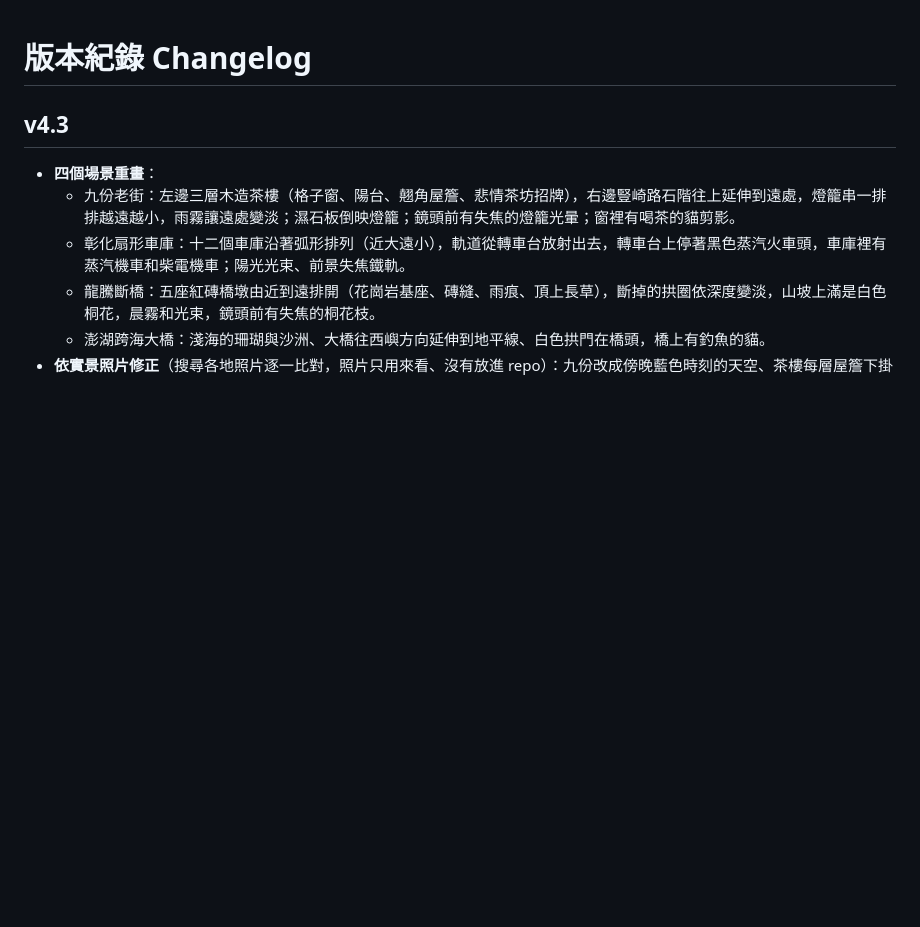
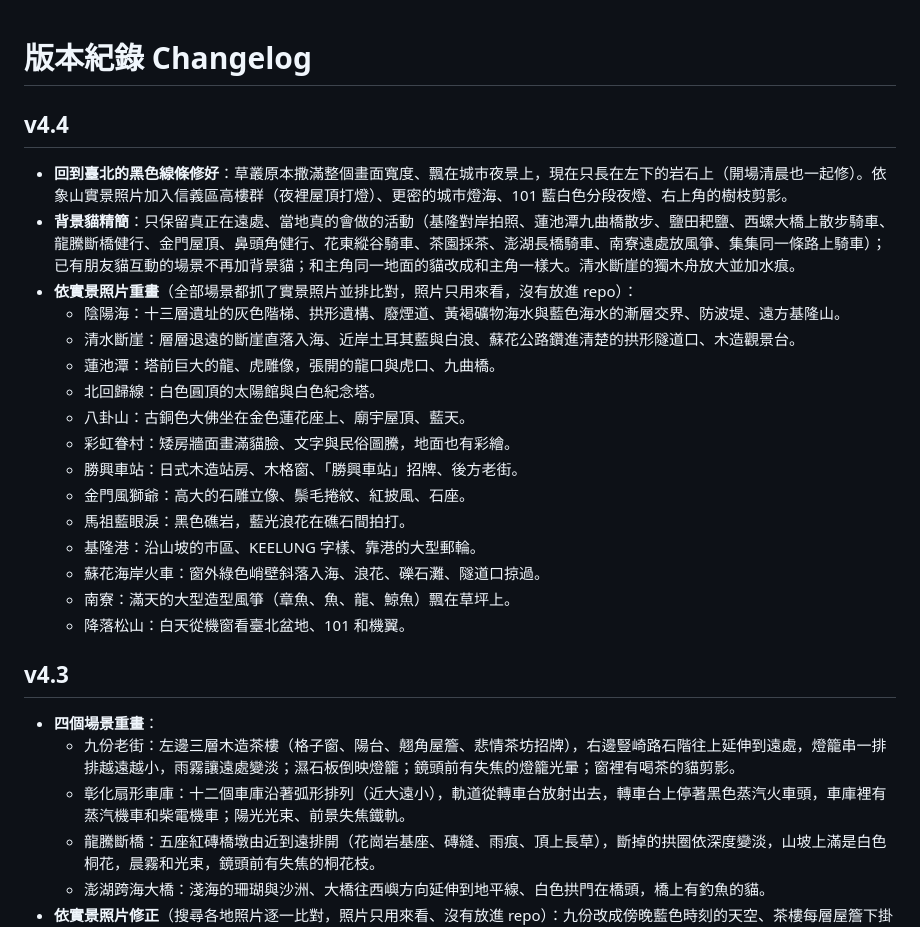
Before and after one commit to tony028p/taiwan-cat-journey, a Markdown page: docs/CHANGELOG.md, the part around the change. Rendered like a GitHub page; blank space fills up the shorter version.

Commit message:
Changelog v4.4, pose sheet
Co-Authored-By: Claude Opus 5.5 <noreply@anthropic.com>
Claude-Session: https://claude.ai/code/session_01VPbtjPGy5UqvDX4Qc8aXKN

```diff
--- a/docs/CHANGELOG.md
+++ b/docs/CHANGELOG.md
@@ -1,4 +1,22 @@
 # 版本紀錄 Changelog
+
+## v4.4
+- **回到臺北的黑色線條修好**：草叢原本撒滿整個畫面寬度、飄在城市夜景上，現在只長在左下的岩石上（開場清晨也一起修）。依象山實景照片加入信義區高樓群（夜裡屋頂打燈）、更密的城市燈海、101 藍白色分段夜燈、右上角的樹枝剪影。
+- **背景貓精簡**：只保留真正在遠處、當地真的會做的活動（基隆對岸拍照、蓮池潭九曲橋散步、鹽田耙鹽、西螺大橋上散步騎車、龍騰斷橋健行、金門屋頂、鼻頭角健行、花東縱谷騎車、茶園採茶、澎湖長橋騎車、南寮遠處放風箏、集集同一條路上騎車）；已有朋友貓互動的場景不再加背景貓；和主角同一地面的貓改成和主角一樣大。清水斷崖的獨木舟放大並加水痕。
+- **依實景照片重畫**（全部場景都抓了實景照片並排比對，照片只用來看，沒有放進 repo）：
+  - 陰陽海：十三層遺址的灰色階梯、拱形遺構、廢煙道、黃褐礦物海水與藍色海水的漸層交界、防波堤、遠方基隆山。
+  - 清水斷崖：層層退遠的斷崖直落入海、近岸土耳其藍與白浪、蘇花公路鑽進清楚的拱形隧道口、木造觀景台。
+  - 蓮池潭：塔前巨大的龍、虎雕像，張開的龍口與虎口、九曲橋。
+  - 北回歸線：白色圓頂的太陽館與白色紀念塔。
+  - 八卦山：古銅色大佛坐在金色蓮花座上、廟宇屋頂、藍天。
+  - 彩虹眷村：矮房牆面畫滿貓臉、文字與民俗圖騰，地面也有彩繪。
+  - 勝興車站：日式木造站房、木格窗、「勝興車站」招牌、後方老街。
+  - 金門風獅爺：高大的石雕立像、鬃毛捲紋、紅披風、石座。
+  - 馬祖藍眼淚：黑色礁岩，藍光浪花在礁石間拍打。
+  - 基隆港：沿山坡的市區、KEELUNG 字樣、靠港的大型郵輪。
+  - 蘇花海岸火車：窗外綠色峭壁斜落入海、浪花、礫石灘、隧道口掠過。
+  - 南寮：滿天的大型造型風箏（章魚、魚、龍、鯨魚）飄在草坪上。
+  - 降落松山：白天從機窗看臺北盆地、101 和機翼。
 
 ## v4.3
 - **四個場景重畫**：
```
